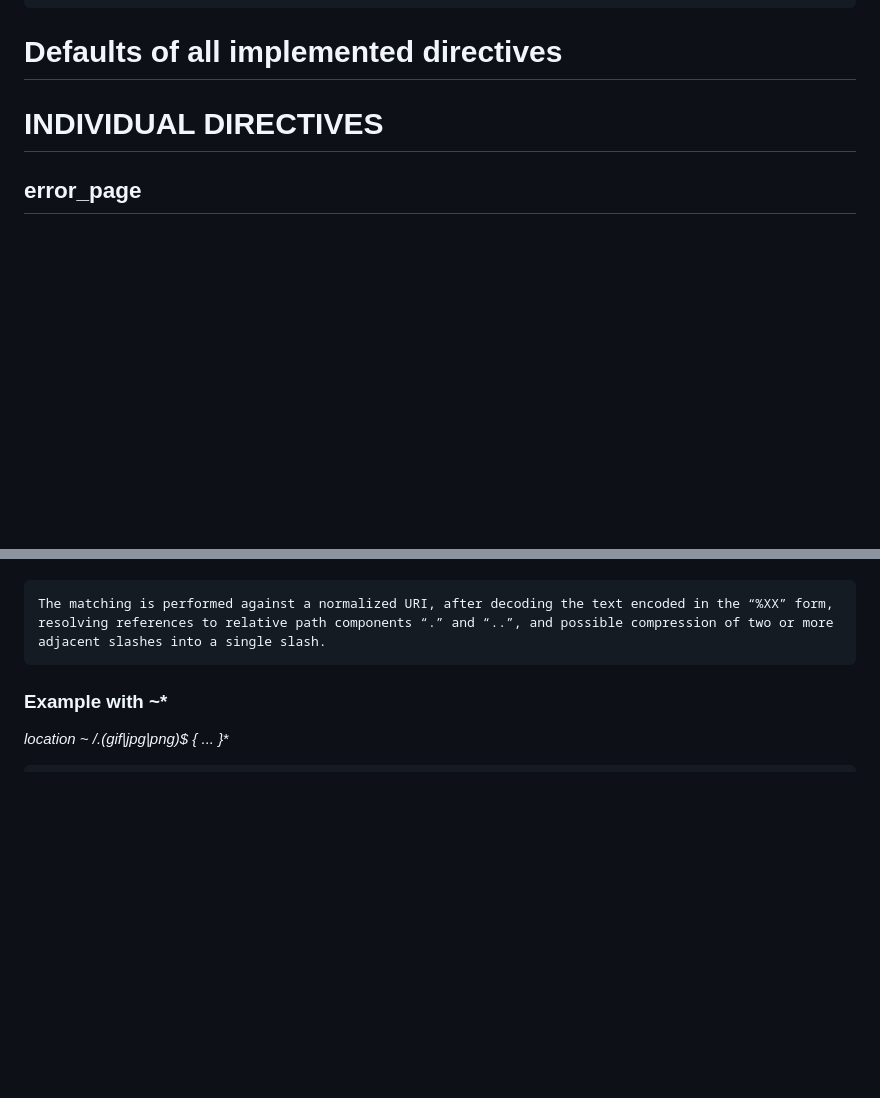
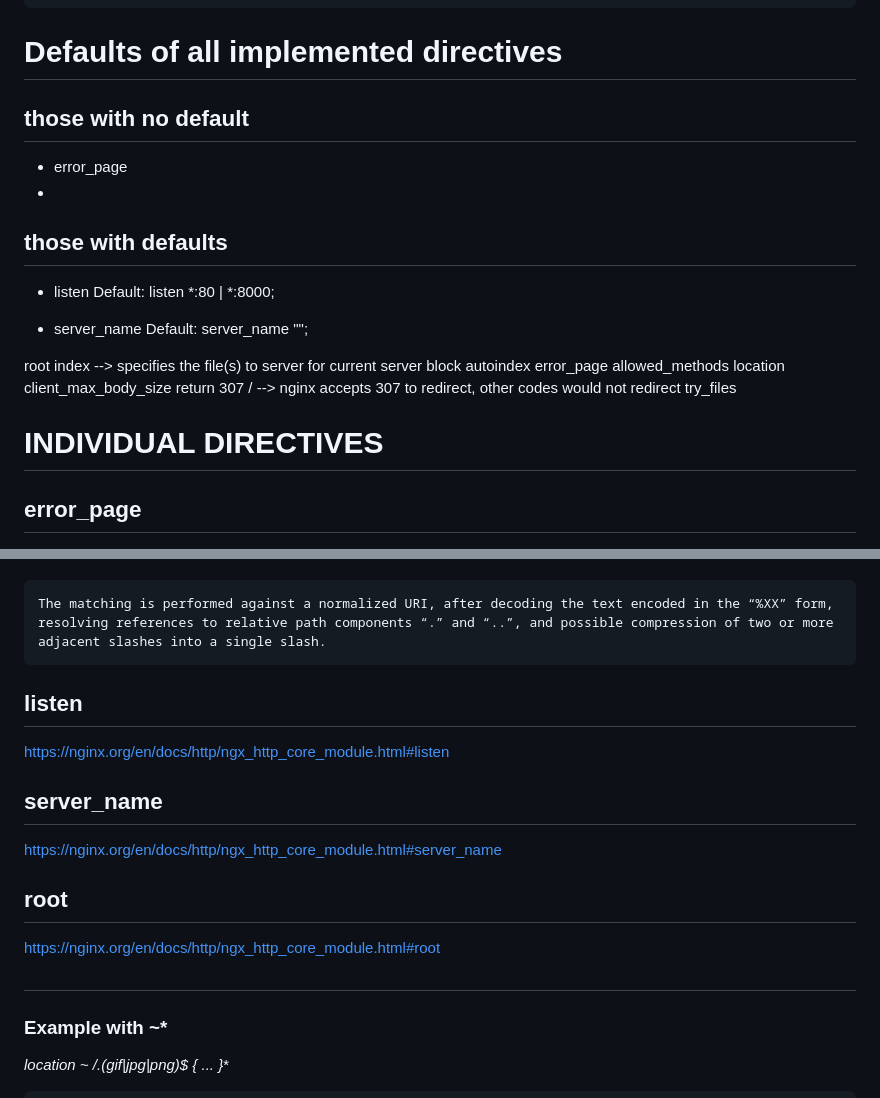
Before and after one commit to amralkhaled211/Webserv, a Markdown page: mini_server/config_parser/notes_parser.md, 2 parts joined by grey strips. Rendered like a GitHub page; blank space fills up the shorter version.

Commit message:
update on notes_parser

```diff
--- a/mini_server/config_parser/notes_parser.md
+++ b/mini_server/config_parser/notes_parser.md
@@ -117,6 +117,30 @@
 	it will answer to all the requests that don’t belong to an other server).
 
 # Defaults of all implemented directives
+## those with no default
+* error_page
+*
+
+## those with defaults
+* listen
+Default: listen *:80 | *:8000;
+
+* server_name
+Default: server_name "";
+
+
+
+
+
+root
+index --> specifies the file(s) to server for current server block
+autoindex
+error_page
+allowed_methods
+location
+client_max_body_size
+return 307 / --> nginx accepts 307 to redirect, other codes would not redirect
+try_files
 
 
 # INDIVIDUAL DIRECTIVES
@@ -164,7 +188,16 @@
 
 	The matching is performed against a normalized URI, after decoding the text encoded in the “%XX” form, resolving references to relative path components “.” and “..”, and possible compression of two or more adjacent slashes into a single slash.
 
+## listen
+https://nginx.org/en/docs/http/ngx_http_core_module.html#listen
 
+## server_name
+https://nginx.org/en/docs/http/ngx_http_core_module.html#server_name
+
+## root
+https://nginx.org/en/docs/http/ngx_http_core_module.html#root
+
+##
 
 
 ### Example with ~*
```
